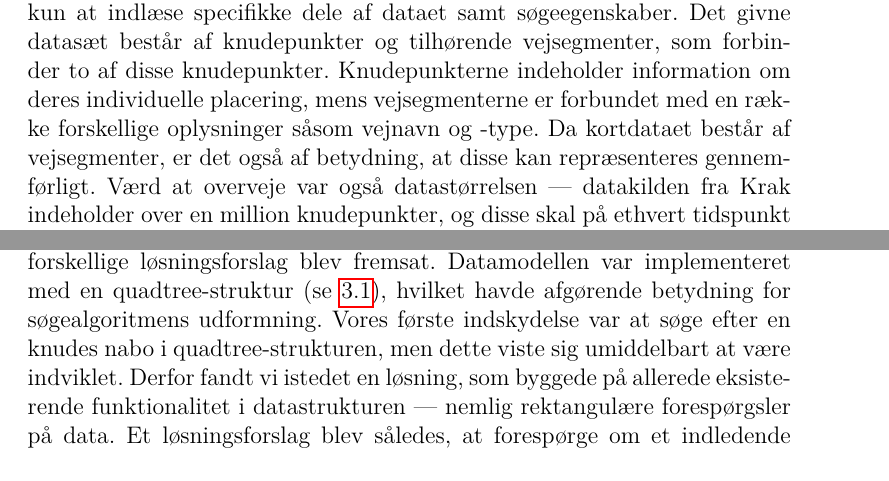
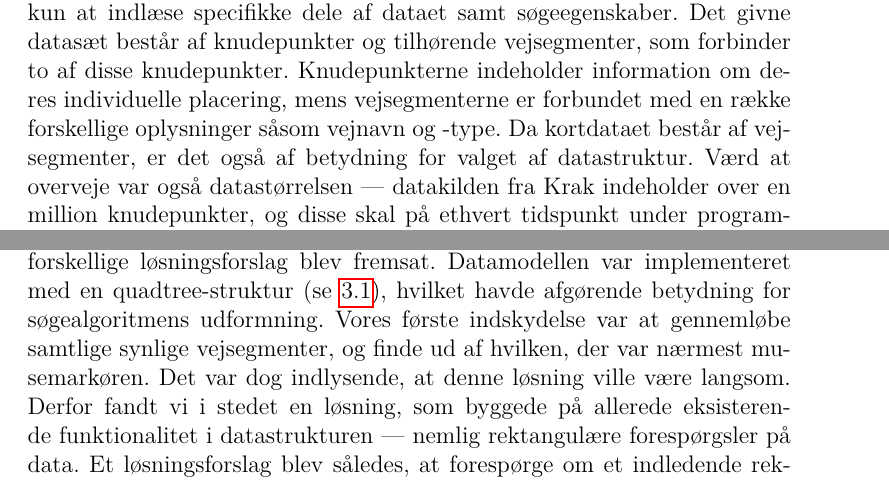
Before and after one commit to mywonderchild/ITU1aarsgruppeJ, a LaTeX book (Rapport/main.tex, which reads Rapport/Problemanalyse/Datastruktur.tex, Rapport/Problemanalyse/nearestRoad.tex): two parts of pages 6 and 8 of 60, joined at a grey line, cut so that both start at the same text. Compiled offline with pdfLaTeX.

Commit message:
Rettet betydningsfejl

```diff
--- a/Rapport/Problemanalyse/Datastruktur.tex
+++ b/Rapport/Problemanalyse/Datastruktur.tex
@@ -1,6 +1,6 @@
 \section{Datastruktur}
 \label{sec:datastruktur}
-I implementeringen af ethvert kort må den bagvedliggende datastruktur nøje overvejes, da denne i høj grad afgør applikationens ressourcekrav. Overvejelserne omkring datastrukturen involverede blandt andet muligheden for kun at indlæse specifikke dele af dataet samt søgeegenskaber. Det givne datasæt består af knudepunkter og tilhørende vejsegmenter, som forbinder to af disse knudepunkter. Knudepunkterne indeholder information om deres individuelle placering, mens vejsegmenterne er forbundet med en række forskellige oplysninger såsom vejnavn og -type. Da kortdataet består af vejsegmenter, er det også af betydning, at disse kan repræsenteres gennemførligt. Værd at overveje var også datastørrelsen --- datakilden fra Krak indeholder over en million knudepunkter, og disse skal på ethvert tidspunkt under programkørslen kunne tilgås, hurtigt.
+I implementeringen af ethvert kort må den bagvedliggende datastruktur nøje overvejes, da denne i høj grad afgør applikationens ressourcekrav. Overvejelserne omkring datastrukturen involverede blandt andet muligheden for kun at indlæse specifikke dele af dataet samt søgeegenskaber. Det givne datasæt består af knudepunkter og tilhørende vejsegmenter, som forbinder to af disse knudepunkter. Knudepunkterne indeholder information om deres individuelle placering, mens vejsegmenterne er forbundet med en række forskellige oplysninger såsom vejnavn og -type. Da kortdataet består af vejsegmenter, er det også af betydning for valget af datastruktur. Værd at overveje var også datastørrelsen --- datakilden fra Krak indeholder over en million knudepunkter, og disse skal på ethvert tidspunkt under programkørslen kunne tilgås, hurtigt.
 
 To forskellige datastrukturer syntes at besidde de nævnte egenskaber: en sorteret tabel og en quadtree-struktur. Den sorterede tabel brillerer med en ukompliceret implementering. En quadtree-struktur, mens kompliceret at implementere, udmærker sig derimod ved dens simple datasegmentering samt hastig indlæsning af specifikke områder.
 
--- a/Rapport/Problemanalyse/nearestRoad.tex
+++ b/Rapport/Problemanalyse/nearestRoad.tex
@@ -1,2 +1,2 @@
 \section{Nærmeste vej}
-For at implementere nærmeste vej benyttede vi en søgealgoritme i datastrukturen. Udformningen af søgealgoritmen lå imidlertid ikke fast, da flere forskellige løsningsforslag blev fremsat. Datamodellen var implementeret med en quadtree-struktur (se \ref{sec:datastruktur}), hvilket havde afgørende betydning for søgealgoritmens udformning. Vores første indskydelse var at søge efter en knudes nabo i quadtree-strukturen, men dette viste sig umiddelbart at være indviklet. Derfor fandt vi istedet en løsning, som byggede på allerede eksisterende funktionalitet i datastrukturen --- nemlig rektangulære forespørgsler på data. Et løsningsforslag blev således, at forespørge om et indledende rektangel med en fastsat størrelse omkring brugerens markør for derefter at udvide dennes dimensioner indtil en eller flere veje findes. Sammenlignet med det førnævnte løsningsforslag med nabosøgning vurderedes denne løsning at være langsommere, men da implementeringen af nabosøgning blev betragtet som værende meget besværlig, valgte vi at arbejde videre med den langsommere løsning af arbejdstidshensyn. Det vurderedes endvidere, at hastighedsforskellen mellem løsningerne ville vise sig at være ubetydelig, hvilket styrkede vores valg af søgealgoritme.
+For at implementere nærmeste vej benyttede vi en søgealgoritme i datastrukturen. Udformningen af søgealgoritmen lå imidlertid ikke fast, da flere forskellige løsningsforslag blev fremsat. Datamodellen var implementeret med en quadtree-struktur (se \ref{sec:datastruktur}), hvilket havde afgørende betydning for søgealgoritmens udformning. Vores første indskydelse var at gennemløbe samtlige synlige vejsegmenter, og finde ud af hvilken, der var nærmest musemarkøren. Det var dog indlysende, at denne løsning ville være langsom. Derfor fandt vi i stedet en løsning, som byggede på allerede eksisterende funktionalitet i datastrukturen --- nemlig rektangulære forespørgsler på data. Et løsningsforslag blev således, at forespørge om et indledende rektangel med en fastsat størrelse omkring brugerens markør for derefter at udvide dennes dimensioner indtil en eller flere veje findes. Sammenlignet med det førnævnte løsningsforslag med nabosøgning vurderedes denne løsning at være langsommere, men da implementeringen af nabosøgning blev betragtet som værende meget besværlig, valgte vi at arbejde videre med den langsommere løsning af arbejdstidshensyn. Det vurderedes endvidere, at hastighedsforskellen mellem løsningerne ville vise sig at være ubetydelig, hvilket styrkede vores valg af søgealgoritme.
```
